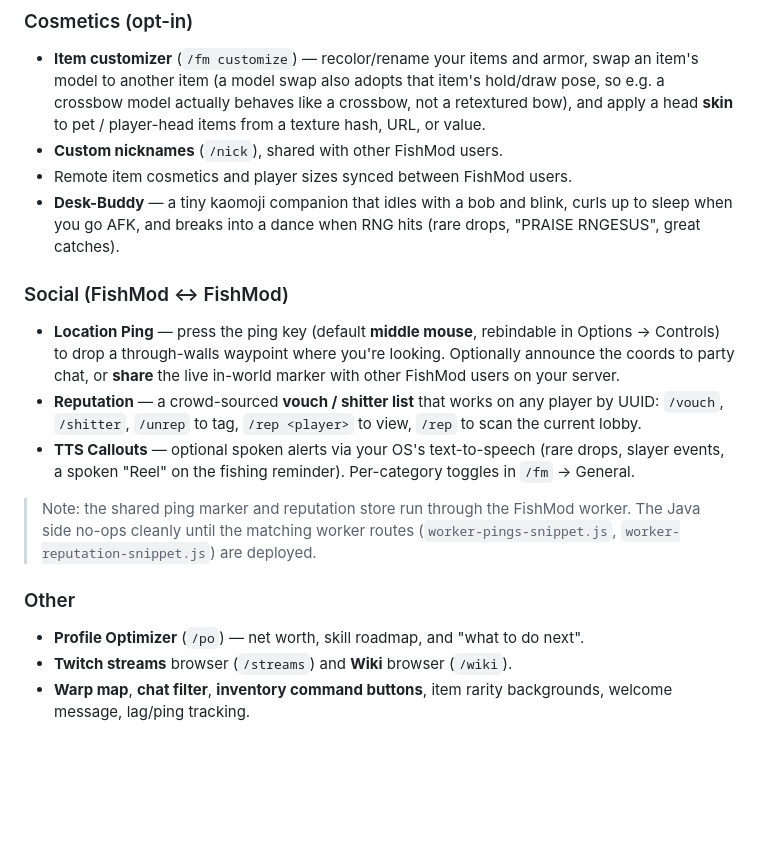
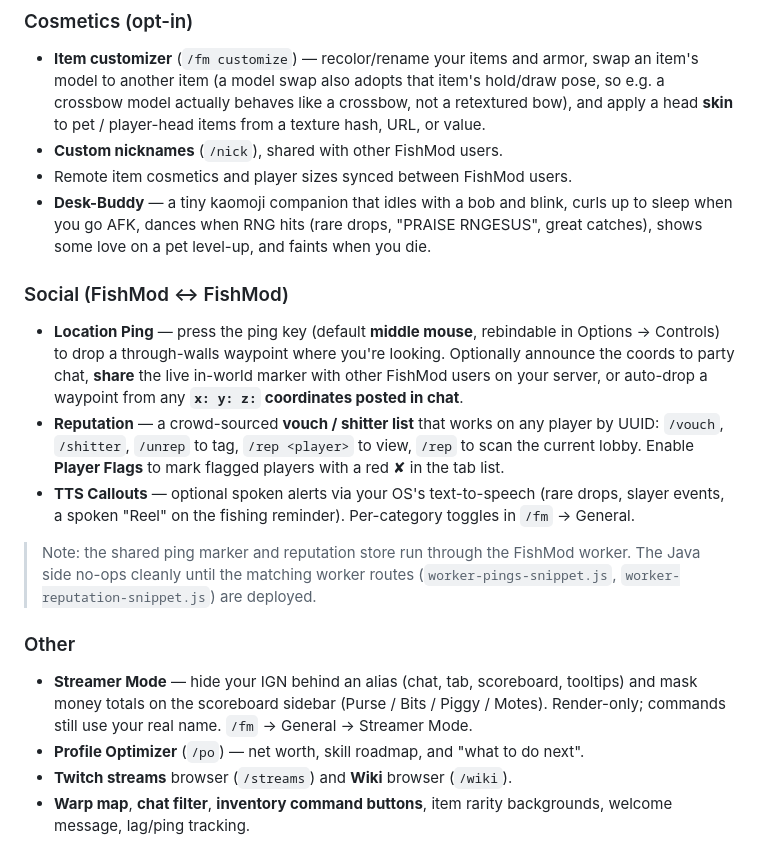
Before and after one commit to Redfish247/FishMod, a Markdown page: README.md, the part around the change. Drawn GitHub-style; blank space fills up the shorter version.

Commit message:
docs: Player Flags, chat-coord waypoints, Streamer Mode, buddy reactions
Co-Authored-By: Claude Opus 4.8 <noreply@anthropic.com>
Claude-Session: https://claude.ai/code/session_01S9JYX84eKCzzqcoTCWYkZN

```diff
--- a/README.md
+++ b/README.md
@@ -60,14 +60,17 @@ and a stack of convenience commands into one client-side mod.
 - **Custom nicknames** (`/nick`), shared with other FishMod users.
 - Remote item cosmetics and player sizes synced between FishMod users.
 - **Desk-Buddy** — a tiny kaomoji companion that idles with a bob and blink, curls up to sleep when
-  you go AFK, and breaks into a dance when RNG hits (rare drops, "PRAISE RNGESUS", great catches).
+  you go AFK, dances when RNG hits (rare drops, "PRAISE RNGESUS", great catches), shows some love on a
+  pet level-up, and faints when you die.
 
 ### Social (FishMod ↔ FishMod)
 - **Location Ping** — press the ping key (default **middle mouse**, rebindable in Options → Controls)
   to drop a through-walls waypoint where you're looking. Optionally announce the coords to party chat,
-  or **share** the live in-world marker with other FishMod users on your server.
+  **share** the live in-world marker with other FishMod users on your server, or auto-drop a waypoint
+  from any **`x: y: z:` coordinates posted in chat**.
 - **Reputation** — a crowd-sourced **vouch / shitter list** that works on any player by UUID:
   `/vouch`, `/shitter`, `/unrep` to tag, `/rep <player>` to view, `/rep` to scan the current lobby.
+  Enable **Player Flags** to mark flagged players with a red ✘ in the tab list.
 - **TTS Callouts** — optional spoken alerts via your OS's text-to-speech (rare drops, slayer events,
   a spoken "Reel" on the fishing reminder). Per-category toggles in `/fm` → General.
 
@@ -76,6 +79,9 @@ and a stack of convenience commands into one client-side mod.
 > `worker-reputation-snippet.js`) are deployed.
 
 ### Other
+- **Streamer Mode** — hide your IGN behind an alias (chat, tab, scoreboard, tooltips) and mask money
+  totals on the scoreboard sidebar (Purse / Bits / Piggy / Motes). Render-only; commands still use your
+  real name. `/fm` → General → Streamer Mode.
 - **Profile Optimizer** (`/po`) — net worth, skill roadmap, and "what to do next".
 - **Twitch streams** browser (`/streams`) and **Wiki** browser (`/wiki`).
 - **Warp map**, **chat filter**, **inventory command buttons**, item rarity
```
